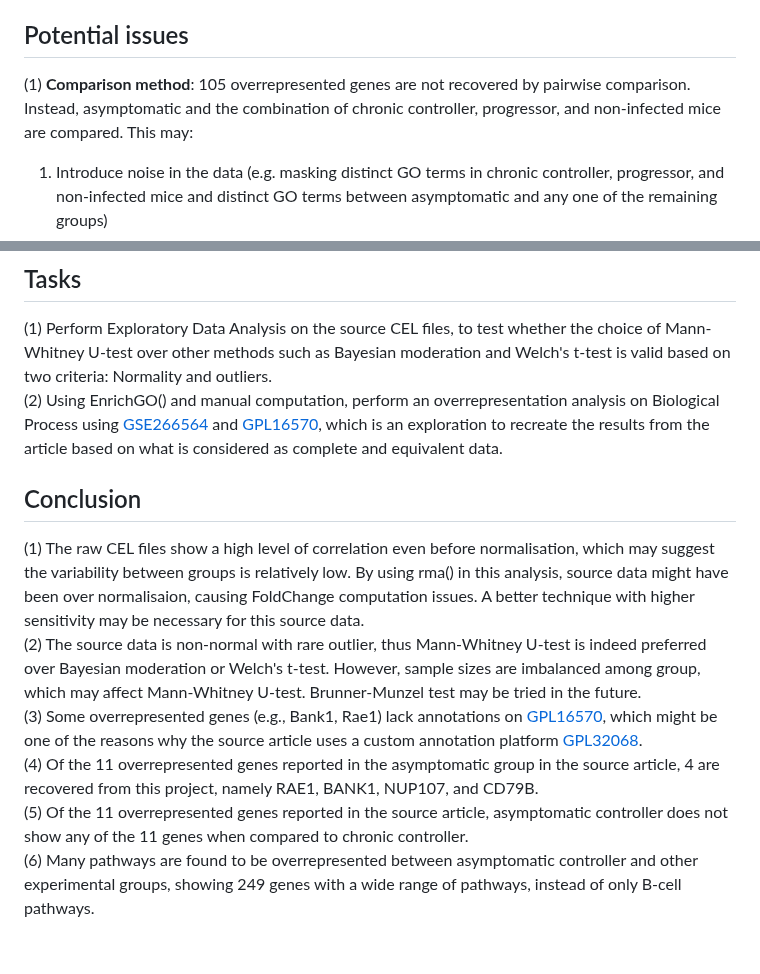
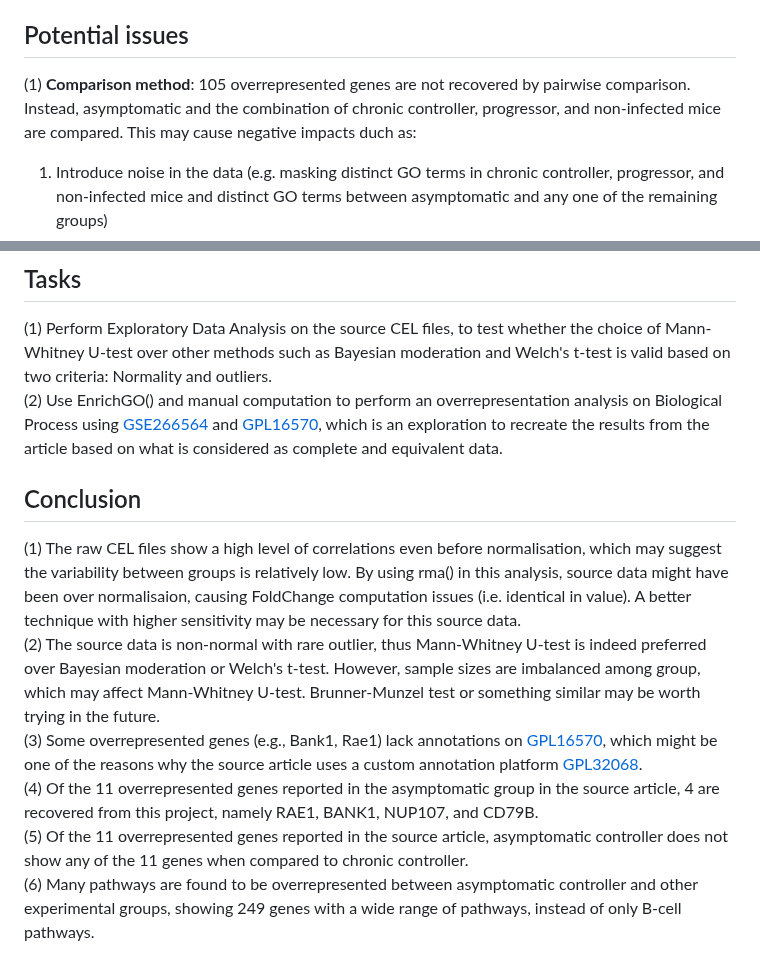
Before and after one commit to Wani2Y/microarray-Gene_Ontology-R, a Markdown page: README.md, 2 parts joined by grey strips. Drawn GitHub-style.

```diff
--- a/README.md
+++ b/README.md
@@ -40,7 +40,7 @@ Methods of analysis used by the source article are summarised in the following t
 (2) Non-parametric Mann-Whitney U-test is chosen to find the differentially expressed genes (DEGs), and the parametric Welch's t-test is computed for comparison in the Supplementary Information.<br>
 
 ## Potential issues
- (1) **Comparison method**: 105 overrepresented genes are not recovered by pairwise comparison. Instead, asymptomatic and the combination of chronic controller, progressor, and non-infected mice are compared. This may:<br>
+ (1) **Comparison method**: 105 overrepresented genes are not recovered by pairwise comparison. Instead, asymptomatic and the combination of chronic controller, progressor, and non-infected mice are compared. This may cause negative impacts duch as:<br>
    1) Introduce noise in the data (e.g. masking distinct GO terms in chronic controller, progressor, and non-infected mice and distinct GO terms between asymptomatic and any one of the remaining groups)<br>
    2) Data from chronic controller, progressor, and non-infected may not be homogenous enough.<br>
  (2) **GEO data**: A subset of microarray data (i.e. [GSE179417]()) is said to be published elsewhere, which likely refers to the dataset under a different article. The complete microarray data is not linked in the article. The article name locates [GSE266564](https://www.ncbi.nlm.nih.gov/geo/query/acc.cgi?acc=GSE266564) as the microarray data for this article. <br>
@@ -51,12 +51,12 @@ Methods of analysis used by the source article are summarised in the following t
 
 ## Tasks
  (1) Perform Exploratory Data Analysis on the source CEL files, to test whether the choice of Mann-Whitney U-test over other methods such as Bayesian moderation and Welch's t-test is valid based on two criteria: Normality and outliers. <br>
- (2) Using EnrichGO() and manual computation, perform an overrepresentation analysis on Biological Process using [GSE266564](https://www.ncbi.nlm.nih.gov/geo/query/acc.cgi?acc=GSE266564) and [GPL16570](https://www.ncbi.nlm.nih.gov/geo/query/acc.cgi?acc=GPL16570), which is an exploration to recreate the results from the article based on what is considered as complete and equivalent data.<br>
+ (2) Use EnrichGO() and manual computation to perform an overrepresentation analysis on Biological Process using [GSE266564](https://www.ncbi.nlm.nih.gov/geo/query/acc.cgi?acc=GSE266564) and [GPL16570](https://www.ncbi.nlm.nih.gov/geo/query/acc.cgi?acc=GPL16570), which is an exploration to recreate the results from the article based on what is considered as complete and equivalent data. <br>
 
  ## Conclusion
- (1) The raw CEL files show a high level of correlation even before normalisation, which may suggest the variability between groups is relatively low. By using rma() in this analysis, source data might have been over normalisaion, causing FoldChange computation issues. A better technique with higher sensitivity may be necessary for this source data.<br>
- (2) The source data is non-normal with rare outlier, thus Mann-Whitney U-test is indeed preferred over Bayesian moderation or Welch's t-test. However, sample sizes are imbalanced among group, which may affect Mann-Whitney U-test. Brunner-Munzel test may be tried in the future.<br>
+ (1) The raw CEL files show a high level of correlations even before normalisation, which may suggest the variability between groups is relatively low. By using rma() in this analysis, source data might have been over normalisaion, causing FoldChange computation issues (i.e. identical in value). A better technique with higher sensitivity may be necessary for this source data. <br>
+ (2) The source data is non-normal with rare outlier, thus Mann-Whitney U-test is indeed preferred over Bayesian moderation or Welch's t-test. However, sample sizes are imbalanced among group, which may affect Mann-Whitney U-test. Brunner-Munzel test or something similar may be worth trying in the future. <br>
  (3) Some overrepresented genes (e.g., Bank1, Rae1) lack annotations on [GPL16570](https://www.ncbi.nlm.nih.gov/geo/query/acc.cgi?acc=GPL16570), which might be one of the reasons why the source article uses a custom annotation platform [GPL32068](https://www.ncbi.nlm.nih.gov/geo/query/acc.cgi?acc=GPL32068). <br>
- (4) Of the 11 overrepresented genes reported in the asymptomatic group in the source article, 4 are recovered from this project, namely RAE1, BANK1, NUP107, and CD79B.<br>
- (5) Of the 11 overrepresented genes reported in the source article, asymptomatic controller does not show any of the 11 genes when compared to chronic controller.<br>
- (6) Many pathways are found to be overrepresented between asymptomatic controller and other experimental groups, showing 249 genes with a wide range of pathways, instead of only B-cell pathways.<br>
+ (4) Of the 11 overrepresented genes reported in the asymptomatic group in the source article, 4 are recovered from this project, namely RAE1, BANK1, NUP107, and CD79B. <br>
+ (5) Of the 11 overrepresented genes reported in the source article, asymptomatic controller does not show any of the 11 genes when compared to chronic controller. <br>
+ (6) Many pathways are found to be overrepresented between asymptomatic controller and other experimental groups, showing 249 genes with a wide range of pathways, instead of only B-cell pathways. <br>
```
